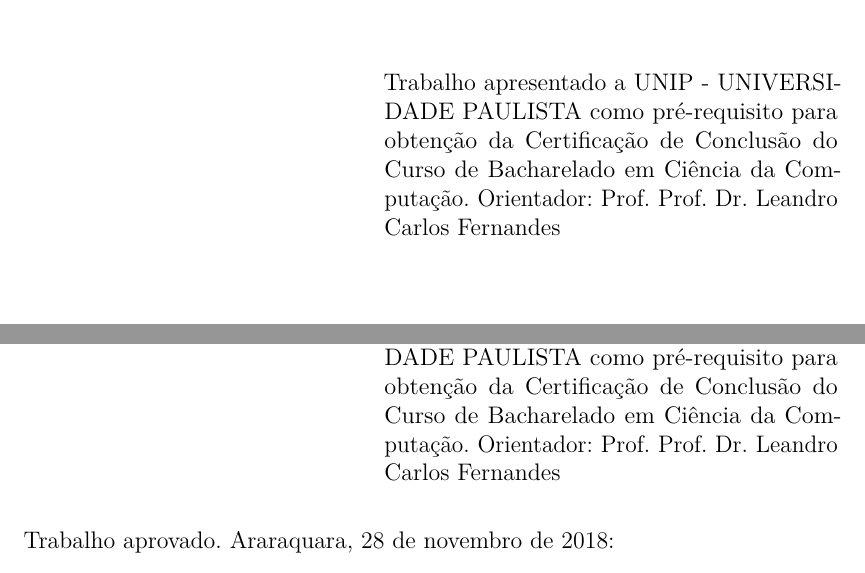
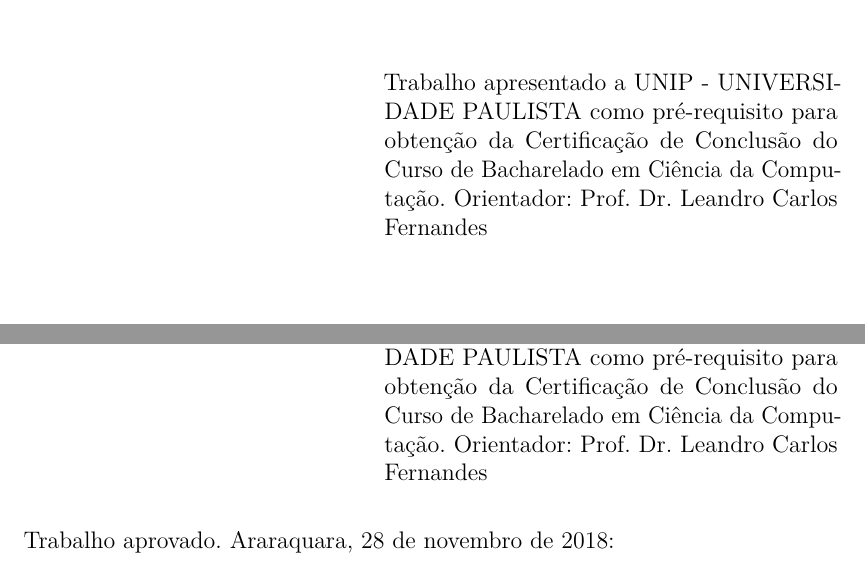
Before and after one commit to rodrigocichetto/tcc, a LaTeX thesis (documento.tex): two parts of pages 3 and 5 of 57, joined at a grey line, cut so that both start at the same text. Compiled offline with pdfLaTeX.

Commit message:
wip corrections

```diff
--- a/documento.tex
+++ b/documento.tex
@@ -167,7 +167,7 @@
 como pré-requisito
 para obtenção da Certificação de Conclusão do
 Curso de Bacharelado em Ciência da Computação.
-Orientador: Prof. \imprimirorientador}
+Orientador: \imprimirorientador}
 % ---
 
 
```
Also changed, not shown: documento.pdf.
